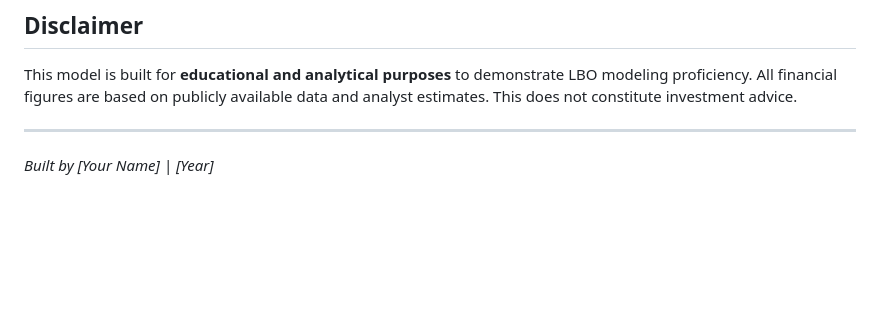
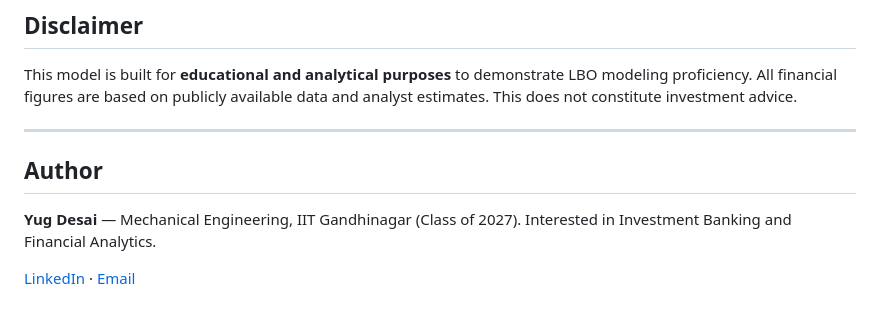
Before and after one commit to Yugdes/LBO-Model-Hexaware-Technologies, a Markdown page: README.md, the part around the change. GitHub-like rendering; blank space fills up the shorter version.

Commit message:
Add author details and contact information
Updated author information in the README file.

```diff
--- a/README.md
+++ b/README.md
@@ -205,5 +205,8 @@ This model demonstrates mastery of the following LBO concepts frequently tested
 This model is built for **educational and analytical purposes** to demonstrate LBO modeling proficiency. All financial figures are based on publicly available data and analyst estimates. This does not constitute investment advice.
 
 ---
+## Author
 
-*Built by [Your Name] | [Year]*
+**Yug Desai** — Mechanical Engineering, IIT Gandhinagar (Class of 2027). Interested in Investment Banking and Financial Analytics.
+
+[LinkedIn](https://www.linkedin.com/in/yug-desai-9a227428b/) · [Email](mailto:yug.desai@iitgn.ac.in)
```
